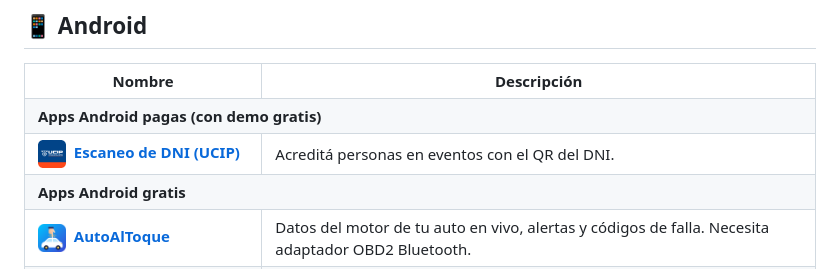
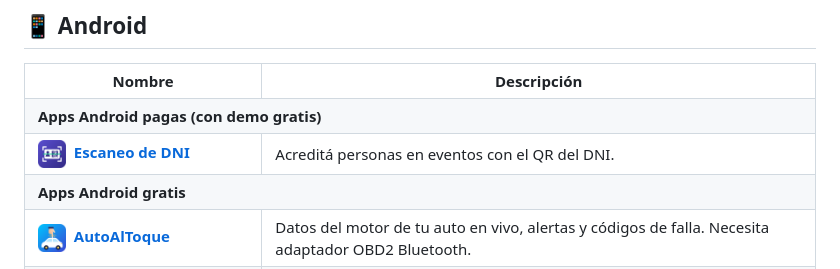
Before and after one commit to matcarfer/biblioteca, a Markdown page: README.md, the part around the change. Drawn GitHub-style; pictures changed too: docs/icons/escaneo-dni-demo.png (added), docs/icons/ucip-escaneo-dni-demo.png (deleted).

```diff
--- a/README.md
+++ b/README.md
@@ -12,7 +12,7 @@
 <table>
 <tr><th width="30%">Nombre</th><th width="70%">Descripción</th></tr>
 <tr><td colspan="2"><b>Apps Android pagas (con demo gratis)</b></td></tr>
-<tr><td><img src="docs/icons/ucip-escaneo-dni-demo.png" width="28" align="center" alt="">&nbsp; <b><a href="https://github.com/matcarfer/ucip-escaneo-dni-demo">Escaneo de DNI (UCIP)</a></b></td><td>Acreditá personas en eventos con el QR del DNI.</td></tr>
+<tr><td><img src="docs/icons/escaneo-dni-demo.png" width="28" align="center" alt="">&nbsp; <b><a href="https://github.com/matcarfer/escaneo-dni-demo">Escaneo de DNI</a></b></td><td>Acreditá personas en eventos con el QR del DNI.</td></tr>
 <tr><td colspan="2"><b>Apps Android gratis</b></td></tr>
 <tr><td><img src="docs/icons/AutoAlToque.png" width="28" align="center" alt="">&nbsp; <b><a href="https://github.com/matcarfer/AutoAlToque">AutoAlToque</a></b></td><td>Datos del motor de tu auto en vivo, alertas y códigos de falla. Necesita adaptador OBD2 Bluetooth.</td></tr>
 <tr><td><img src="docs/icons/Cuadradito.png" width="28" align="center" alt="">&nbsp; <b><a href="https://github.com/matcarfer/Cuadradito">Cuadradito</a></b></td><td>Animaciones, emojis y dibujos en el cuadrado LED MI Matrix Display, por Bluetooth.</td></tr>
```
Also changed, not shown: README.en.md (+1 -1 lines).
